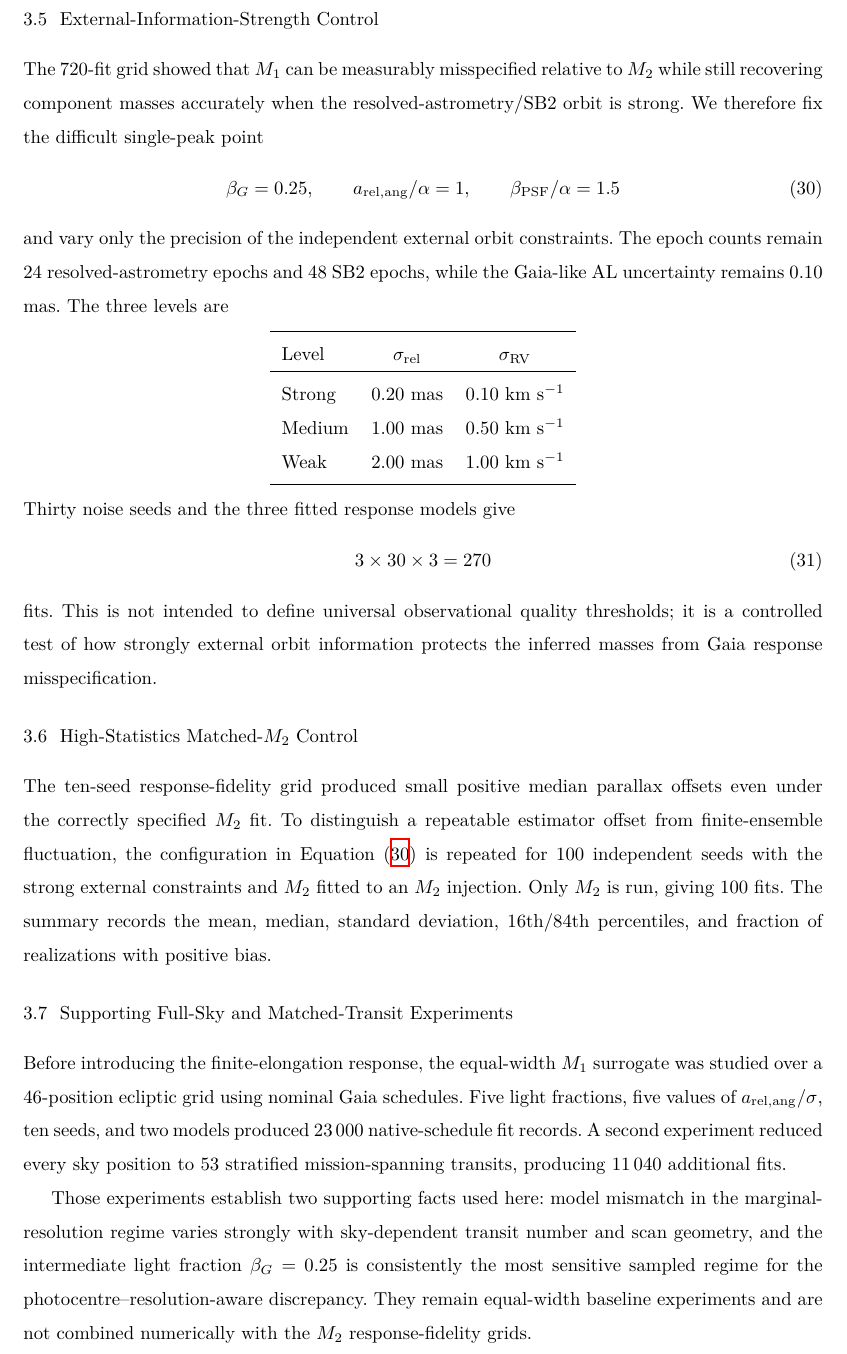
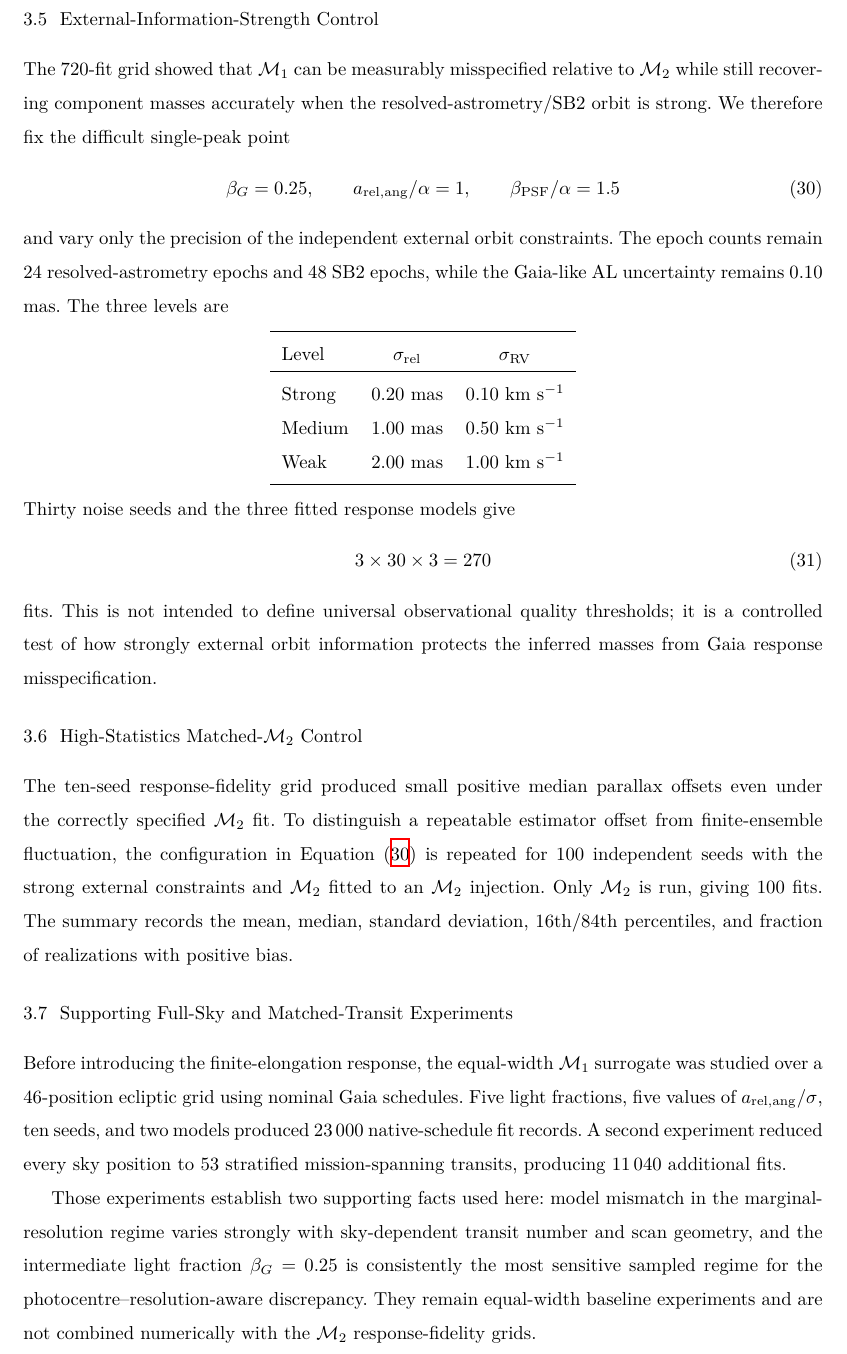
Before and after one commit to mtalafha90/RAA_Orbit_Model, a LaTeX paper (sample.tex, which reads manuscript/experiments.tex): part of page 9 of 18, cut so that both start at the same text. Compiled offline with XeLaTeX; a missing bibliography style is replaced by a similar one.

Commit message:
Use calligraphic response-model labels in the experiment design

```diff
--- a/manuscript/experiments.tex
+++ b/manuscript/experiments.tex
@@ -91,12 +91,12 @@ Thirty noise seeds and the three fitted response models give
 \end{equation}
 fits. This is not intended to define universal observational quality thresholds; it is a controlled test of how strongly external orbit information protects the inferred masses from Gaia response misspecification.
 
-\subsection{High-Statistics Matched-$M_2$ Control}
+\subsection{High-Statistics Matched-$\mtwo$ Control}
 
-The ten-seed response-fidelity grid produced small positive median parallax offsets even under the correctly specified $M_2$ fit. To distinguish a repeatable estimator offset from finite-ensemble fluctuation, the configuration in Equation~(\ref{eq:controlpoint}) is repeated for 100 independent seeds with the strong external constraints and $M_2$ fitted to an $M_2$ injection. Only $M_2$ is run, giving 100 fits. The summary records the mean, median, standard deviation, 16th/84th percentiles, and fraction of realizations with positive bias.
+The ten-seed response-fidelity grid produced small positive median parallax offsets even under the correctly specified $\mtwo$ fit. To distinguish a repeatable estimator offset from finite-ensemble fluctuation, the configuration in Equation~(\ref{eq:controlpoint}) is repeated for 100 independent seeds with the strong external constraints and $\mtwo$ fitted to an $\mtwo$ injection. Only $\mtwo$ is run, giving 100 fits. The summary records the mean, median, standard deviation, 16th/84th percentiles, and fraction of realizations with positive bias.
 
 \subsection{Supporting Full-Sky and Matched-Transit Experiments}
 
-Before introducing the finite-elongation response, the equal-width $M_1$ surrogate was studied over a 46-position ecliptic grid using nominal Gaia schedules. Five light fractions, five values of $a_{\rm rel,ang}/\sigma$, ten seeds, and two models produced 23\,000 native-schedule fit records. A second experiment reduced every sky position to 53 stratified mission-spanning transits, producing 11\,040 additional fits.
+Before introducing the finite-elongation response, the equal-width $\mone$ surrogate was studied over a 46-position ecliptic grid using nominal Gaia schedules. Five light fractions, five values of $a_{\rm rel,ang}/\sigma$, ten seeds, and two models produced 23\,000 native-schedule fit records. A second experiment reduced every sky position to 53 stratified mission-spanning transits, producing 11\,040 additional fits.
 
-Those experiments establish two supporting facts used here: model mismatch in the marginal-resolution regime varies strongly with sky-dependent transit number and scan geometry, and the intermediate light fraction $\betag=0.25$ is consistently the most sensitive sampled regime for the photocentre--resolution-aware discrepancy. They remain equal-width baseline experiments and are not combined numerically with the $M_2$ response-fidelity grids.
+Those experiments establish two supporting facts used here: model mismatch in the marginal-resolution regime varies strongly with sky-dependent transit number and scan geometry, and the intermediate light fraction $\betag=0.25$ is consistently the most sensitive sampled regime for the photocentre--resolution-aware discrepancy. They remain equal-width baseline experiments and are not combined numerically with the $\mtwo$ response-fidelity grids.
```
Also changed, not shown: manuscript/experiments.tex (10 more changed lines).
